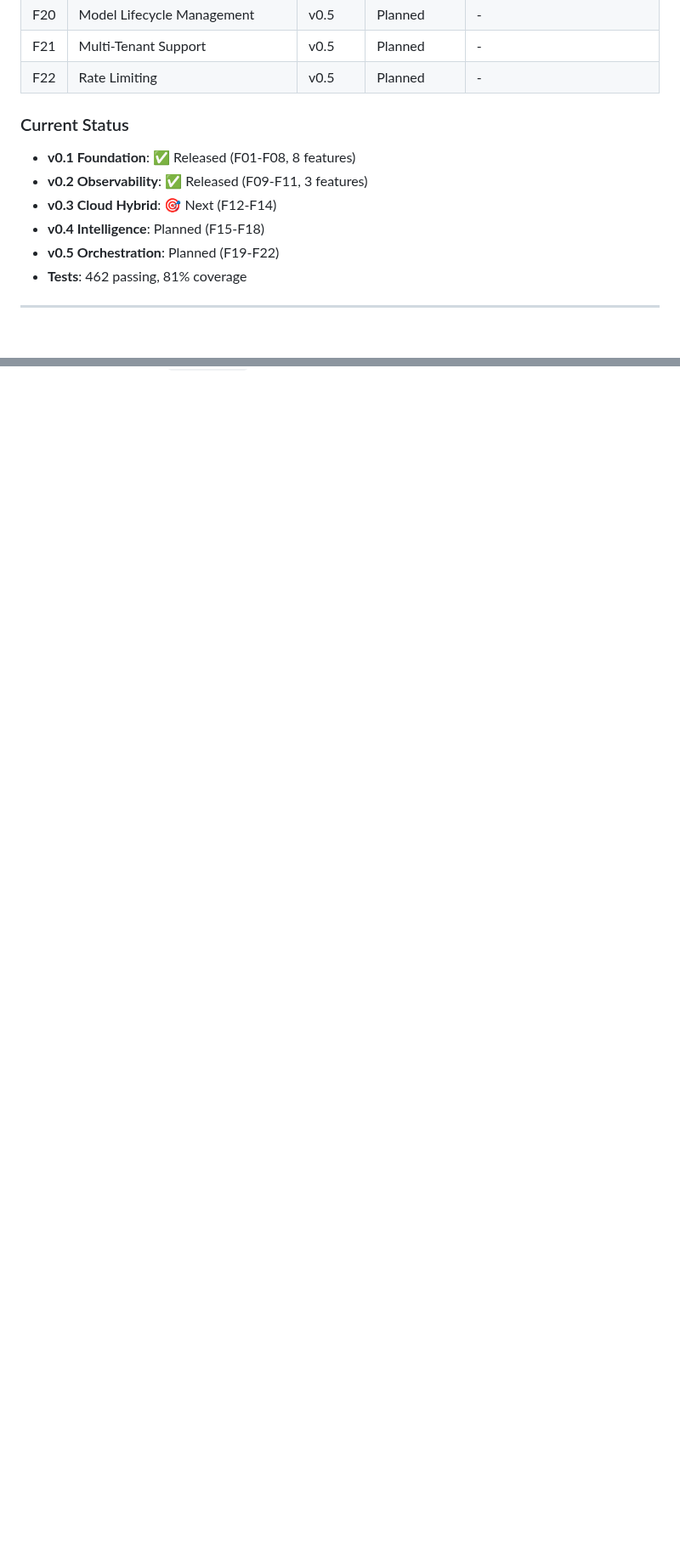
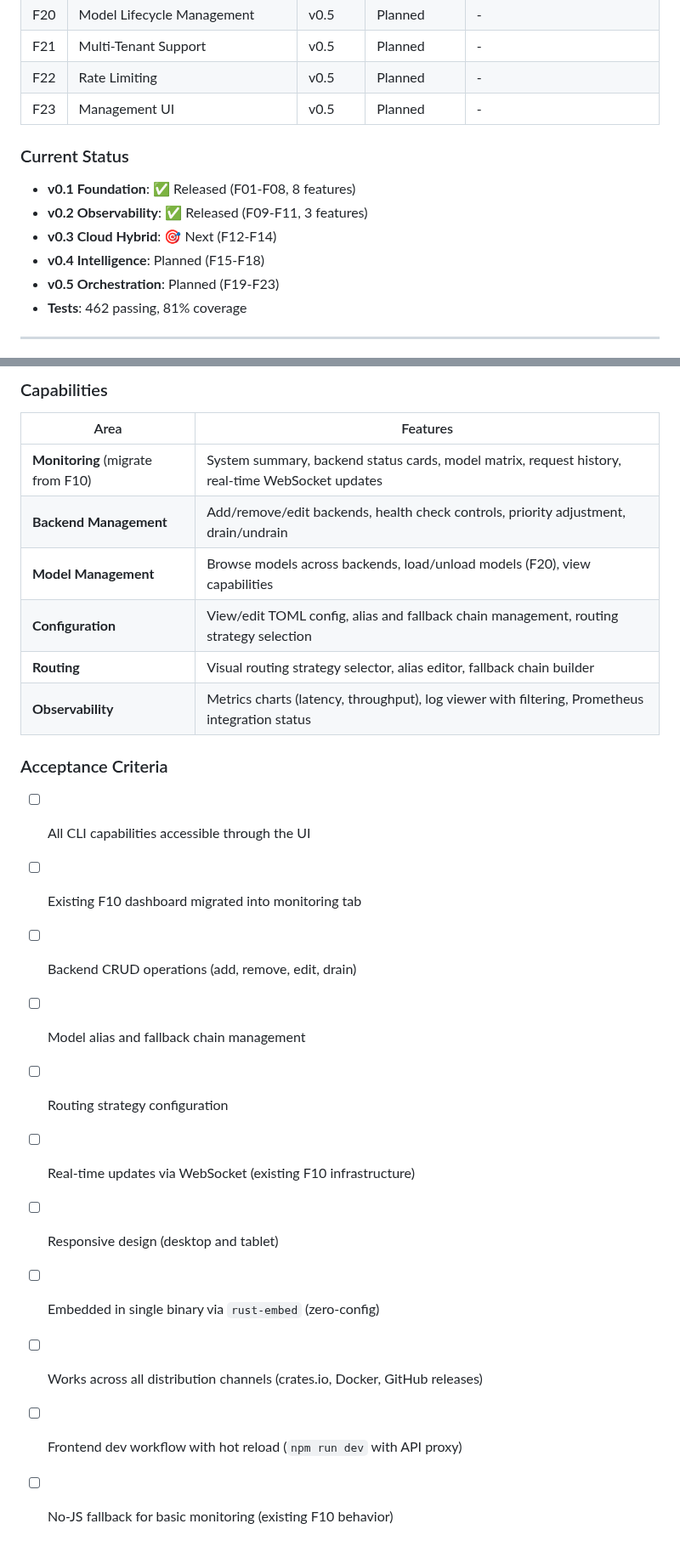
Before and after one commit to leocamello/nexus, a Markdown page: docs/FEATURES.md, 2 parts joined by grey strips. Shown at 85% size. Drawn GitHub-style; blank space fills up the shorter version.

Commit message:
docs: add F23 Management UI to product backlog
Full-featured web management interface that evolves the F10 monitoring
dashboard into a complete control plane. Hybrid same-repo architecture
with frontend in ui/, embedded via rust-embed into the single binary.
Planned for v0.5 alongside other orchestration features.

```diff
--- a/docs/FEATURES.md
+++ b/docs/FEATURES.md
@@ -30,6 +30,7 @@ Detailed specifications for each feature in the Nexus LLM Orchestrator.
 | F20 | Model Lifecycle Management | v0.5 | Planned | - |
 | F21 | Multi-Tenant Support | v0.5 | Planned | - |
 | F22 | Rate Limiting | v0.5 | Planned | - |
+| F23 | Management UI | v0.5 | Planned | - |
 
 ### Current Status
 
@@ -37,7 +38,7 @@ Detailed specifications for each feature in the Nexus LLM Orchestrator.
 - **v0.2 Observability**: ✅ Released (F09-F11, 3 features)
 - **v0.3 Cloud Hybrid**: 🎯 Next (F12-F14)
 - **v0.4 Intelligence**: Planned (F15-F18)
-- **v0.5 Orchestration**: Planned (F19-F22)
+- **v0.5 Orchestration**: Planned (F19-F23)
 - **Tests**: 462 passing, 81% coverage
 
 ---
@@ -1082,0 +1099,22 @@ Per-backend and per-tenant rate limiting to prevent resource exhaustion.
+### Capabilities
+| Area | Features |
+|------|----------|
+| **Monitoring** (migrate from F10) | System summary, backend status cards, model matrix, request history, real-time WebSocket updates |
+| **Backend Management** | Add/remove/edit backends, health check controls, priority adjustment, drain/undrain |
+| **Model Management** | Browse models across backends, load/unload models (F20), view capabilities |
+| **Configuration** | View/edit TOML config, alias and fallback chain management, routing strategy selection |
+| **Routing** | Visual routing strategy selector, alias editor, fallback chain builder |
+| **Observability** | Metrics charts (latency, throughput), log viewer with filtering, Prometheus integration status |
+
+### Acceptance Criteria
+- [ ] All CLI capabilities accessible through the UI
+- [ ] Existing F10 dashboard migrated into monitoring tab
+- [ ] Backend CRUD operations (add, remove, edit, drain)
+- [ ] Model alias and fallback chain management
+- [ ] Routing strategy configuration
+- [ ] Real-time updates via WebSocket (existing F10 infrastructure)
+- [ ] Responsive design (desktop and tablet)
+- [ ] Embedded in single binary via `rust-embed` (zero-config)
+- [ ] Works across all distribution channels (crates.io, Docker, GitHub releases)
+- [ ] Frontend dev workflow with hot reload (`npm run dev` with API proxy)
+- [ ] No-JS fallback for basic monitoring (existing F10 behavior)
```
Also changed, not shown: other parts of docs/FEATURES.md (+15 -0 lines), .github/copilot-instructions.md (+1 -1 lines), docs/PROJECT_OVERVIEW.md (+2 -2 lines).
